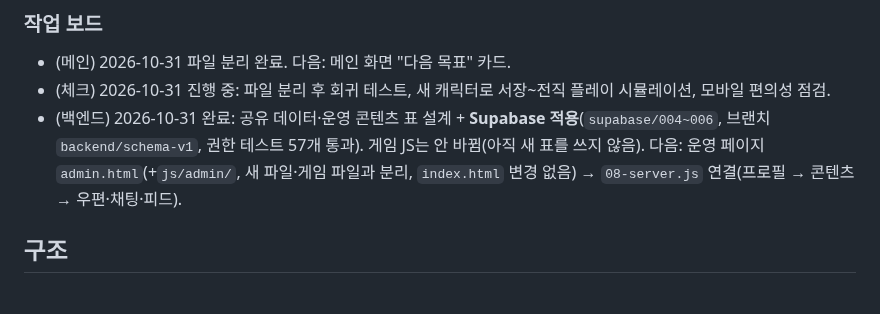
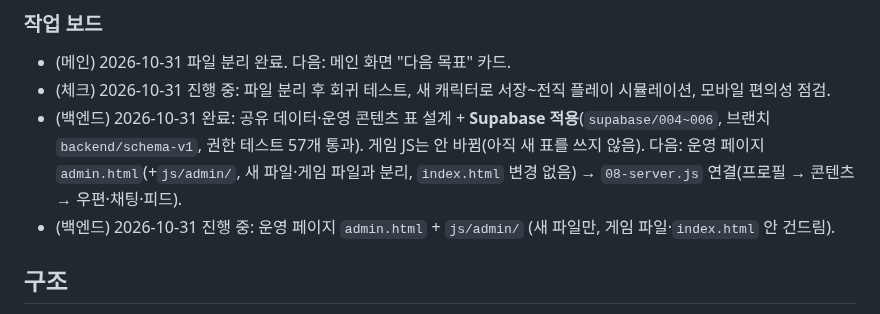
Before and after one commit to kaonteck/blesetsaga, a Markdown page: CLAUDE.md, the part around the change. Drawn GitHub-style.

Commit message:
Work board: admin page started
Co-Authored-By: Claude Opus 5.5 <noreply@anthropic.com>
Claude-Session: https://claude.ai/code/session_01Rt9UawB8DdxSKYXgobksE9

```diff
--- a/CLAUDE.md
+++ b/CLAUDE.md
@@ -30,6 +30,7 @@
 - (메인) 2026-10-31 파일 분리 완료. 다음: 메인 화면 "다음 목표" 카드.
 - (체크) 2026-10-31 진행 중: 파일 분리 후 회귀 테스트, 새 캐릭터로 서장~전직 플레이 시뮬레이션, 모바일 편의성 점검.
 - (백엔드) 2026-10-31 완료: 공유 데이터·운영 콘텐츠 표 설계 + **Supabase 적용**(`supabase/004~006`, 브랜치 `backend/schema-v1`, 권한 테스트 57개 통과). 게임 JS는 안 바뀜(아직 새 표를 쓰지 않음). 다음: 운영 페이지 `admin.html`(+`js/admin/`, 새 파일·게임 파일과 분리, `index.html` 변경 없음) → `08-server.js` 연결(프로필 → 콘텐츠 → 우편·채팅·피드).
+- (백엔드) 2026-10-31 진행 중: 운영 페이지 `admin.html` + `js/admin/` (새 파일만, 게임 파일·`index.html` 안 건드림).
 
 ## 구조
 - **JS는 일반 `<script>` 여러 개가 순서대로 로드**되며 모두 같은 전역 스코프를 공유한다(모듈 아님, 번들러 없음). 파일마다 첫 줄 `'use strict';`.
```
